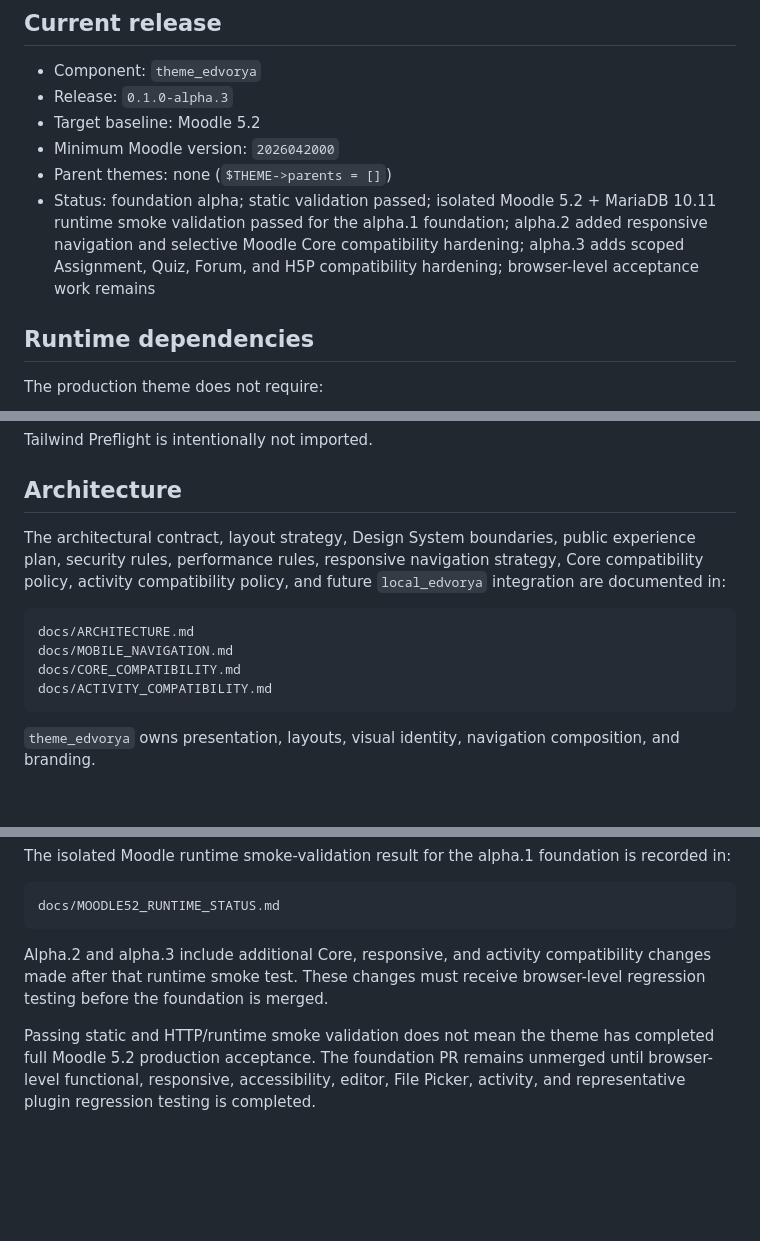
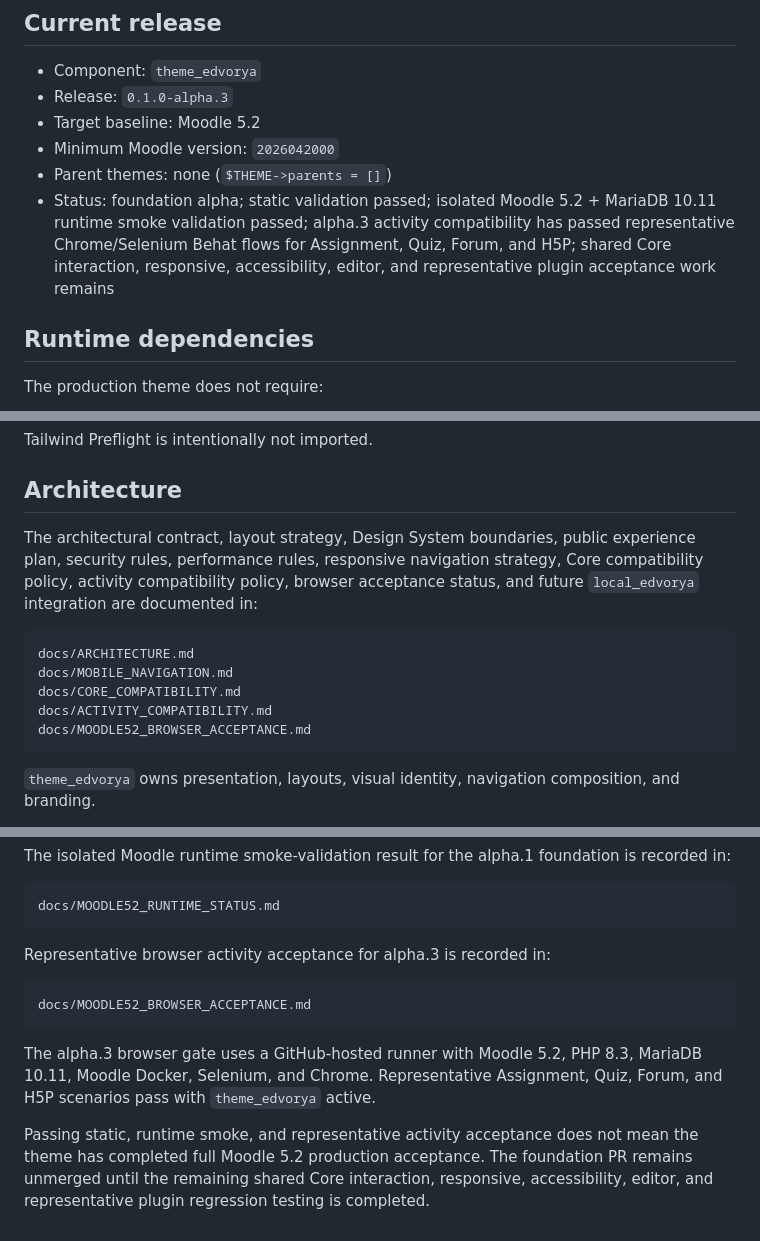
Before and after one commit to JoseMorenoSalgado/Edvorya-Theme, a Markdown page: README.md, 3 parts joined by grey strips. GitHub-like rendering; blank space fills up the shorter version.

Commit message:
docs: record alpha.3 browser activity acceptance

````diff
--- a/README.md
+++ b/README.md
@@ -9,7 +9,7 @@
 - Target baseline: Moodle 5.2
 - Minimum Moodle version: `2026042000`
 - Parent themes: none (`$THEME->parents = []`)
-- Status: foundation alpha; static validation passed; isolated Moodle 5.2 + MariaDB 10.11 runtime smoke validation passed for the alpha.1 foundation; alpha.2 added responsive navigation and selective Moodle Core compatibility hardening; alpha.3 adds scoped Assignment, Quiz, Forum, and H5P compatibility hardening; browser-level acceptance work remains
+- Status: foundation alpha; static validation passed; isolated Moodle 5.2 + MariaDB 10.11 runtime smoke validation passed; alpha.3 activity compatibility has passed representative Chrome/Selenium Behat flows for Assignment, Quiz, Forum, and H5P; shared Core interaction, responsive, accessibility, editor, and representative plugin acceptance work remains
 
 ## Runtime dependencies
 
@@ -76,13 +76,14 @@ Tailwind Preflight is intentionally not imported.
 
 ## Architecture
 
-The architectural contract, layout strategy, Design System boundaries, public experience plan, security rules, performance rules, responsive navigation strategy, Core compatibility policy, activity compatibility policy, and future `local_edvorya` integration are documented in:
+The architectural contract, layout strategy, Design System boundaries, public experience plan, security rules, performance rules, responsive navigation strategy, Core compatibility policy, activity compatibility policy, browser acceptance status, and future `local_edvorya` integration are documented in:
 
 ```text
 docs/ARCHITECTURE.md
 docs/MOBILE_NAVIGATION.md
 docs/CORE_COMPATIBILITY.md
 docs/ACTIVITY_COMPATIBILITY.md
+docs/MOODLE52_BROWSER_ACCEPTANCE.md
 ```
 
 `theme_edvorya` owns presentation, layouts, visual identity, navigation composition, and branding.
@@ -103,6 +104,12 @@ The isolated Moodle runtime smoke-validation result for the alpha.1 foundation i
 docs/MOODLE52_RUNTIME_STATUS.md
 ```
 
-Alpha.2 and alpha.3 include additional Core, responsive, and activity compatibility changes made after that runtime smoke test. These changes must receive browser-level regression testing before the foundation is merged.
+Representative browser activity acceptance for alpha.3 is recorded in:
 
-Passing static and HTTP/runtime smoke validation does not mean the theme has completed full Moodle 5.2 production acceptance. The foundation PR remains unmerged until browser-level functional, responsive, accessibility, editor, File Picker, activity, and representative plugin regression testing is completed.
+```text
+docs/MOODLE52_BROWSER_ACCEPTANCE.md
+```
+
+The alpha.3 browser gate uses a GitHub-hosted runner with Moodle 5.2, PHP 8.3, MariaDB 10.11, Moodle Docker, Selenium, and Chrome. Representative Assignment, Quiz, Forum, and H5P scenarios pass with `theme_edvorya` active.
+
+Passing static, runtime smoke, and representative activity acceptance does not mean the theme has completed full Moodle 5.2 production acceptance. The foundation PR remains unmerged until the remaining shared Core interaction, responsive, accessibility, editor, and representative plugin regression testing is completed.
````
